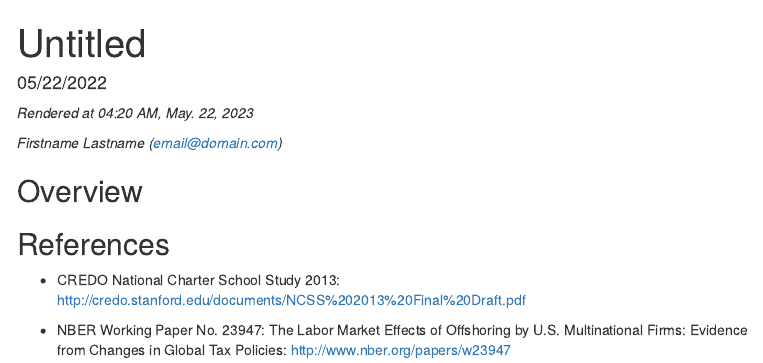
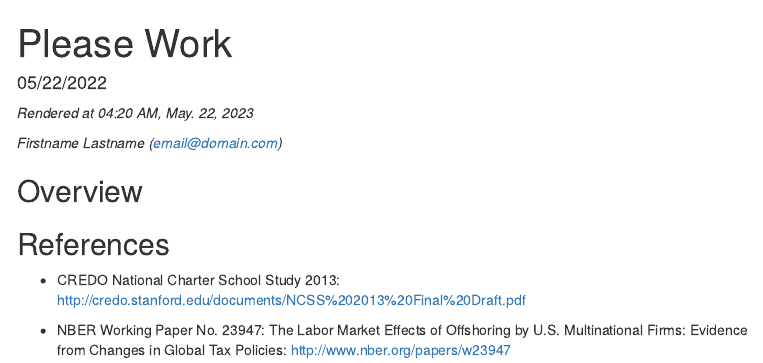
Before and after one commit to lucasthomae/baby-names-2023, an R Markdown document (docs/Baby Names Full Story.Rmd): the page in a window 1100 px wide, from its top. Rendered offline with R 4.5, knitr and Pandoc, with nearby package versions; some code elsewhere in the file could not run offline; menus at the side of the page are left out.

Commit message:
changed title

```diff
--- a/docs/Baby Names Full Story.Rmd
+++ b/docs/Baby Names Full Story.Rmd
@@ -1,5 +1,5 @@
 ---
-title: "Untitled"
+title: "Please Work"
 date: "05/22/2022"
 output:
   html_document:
```
